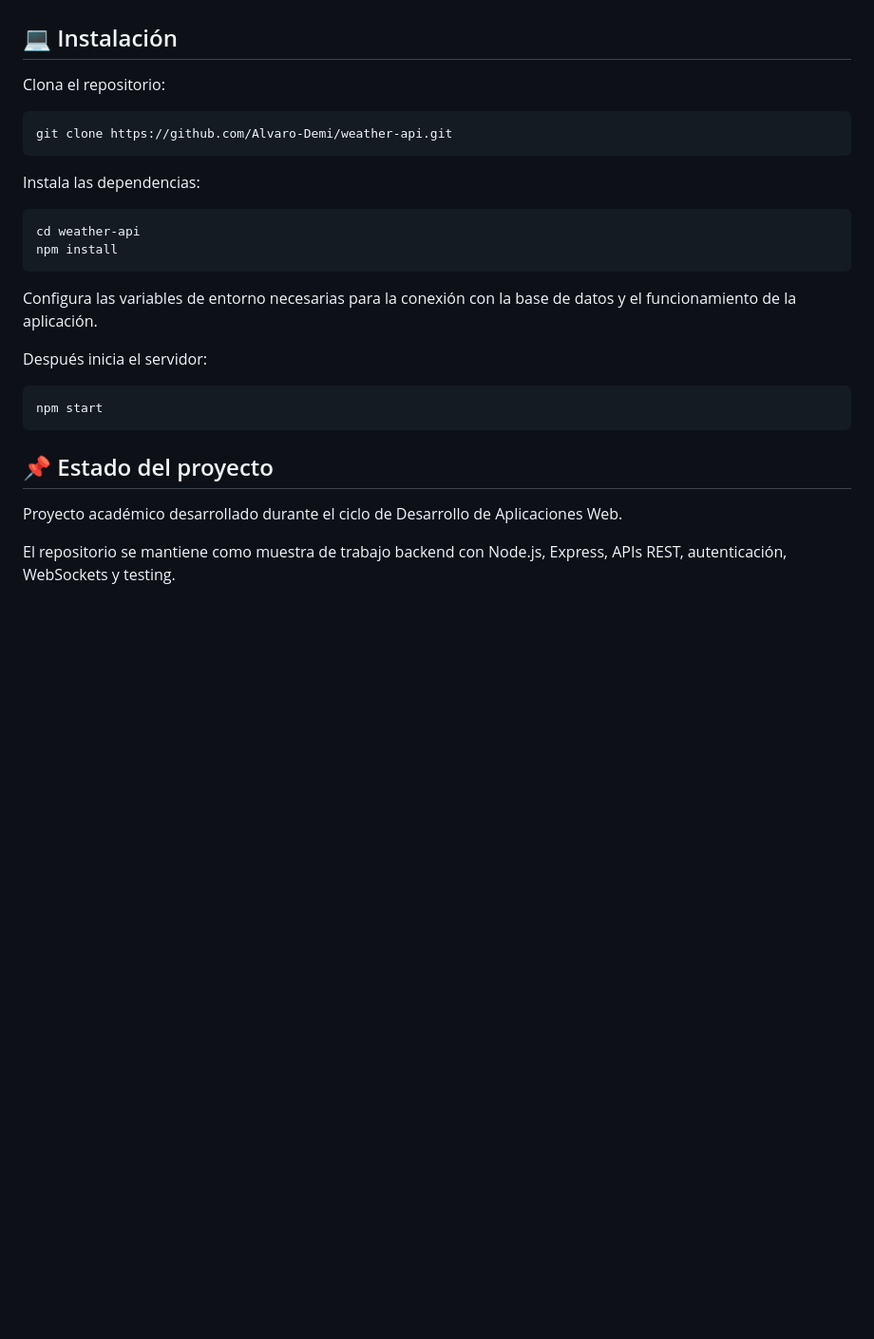
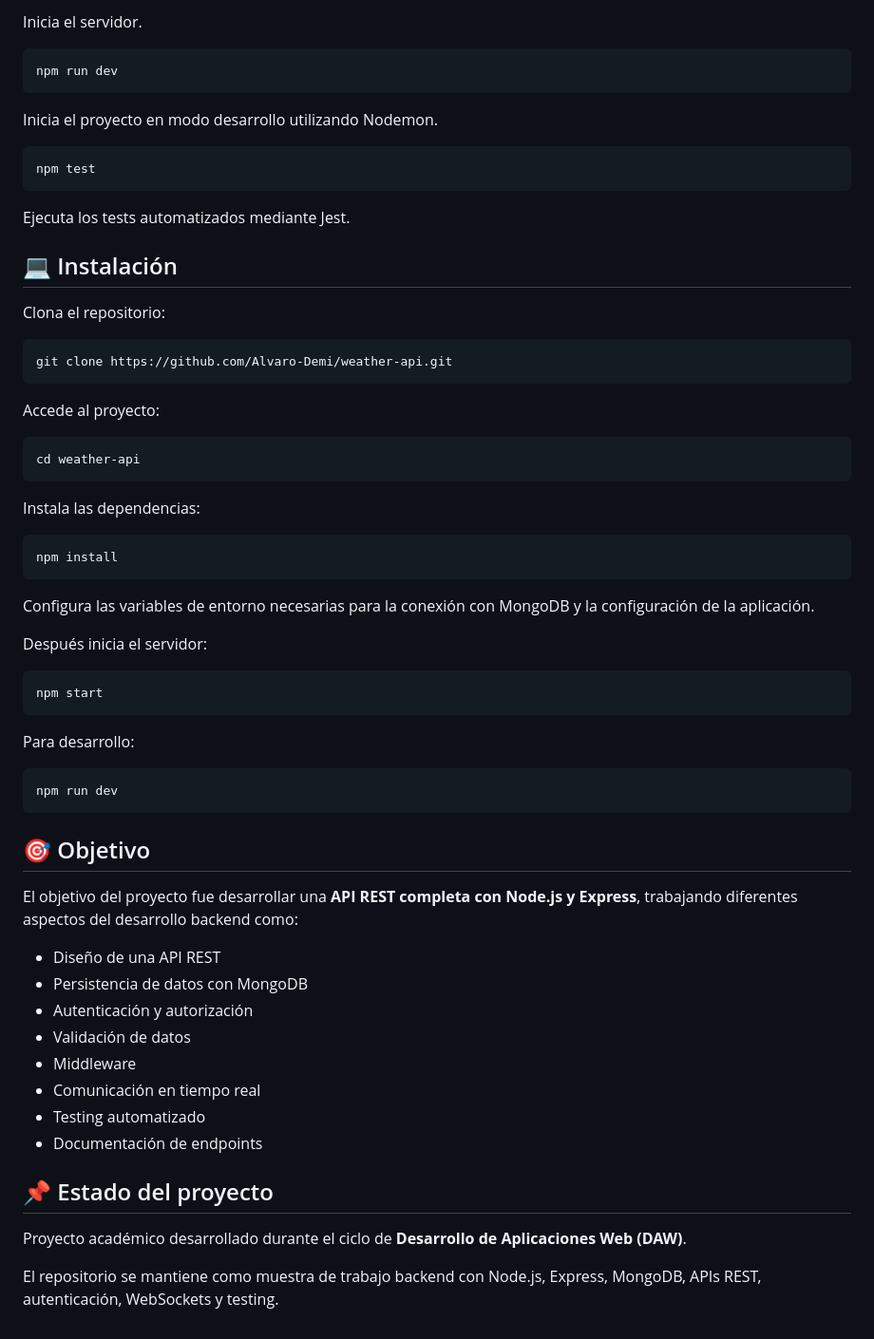
Before and after one commit to Alvaro-Demi/weather-api, a Markdown page: README.md, the part around one of its changes. Shown at 95% size. GitHub-like rendering; blank space fills up the shorter version.

````diff
--- a/README.md
+++ b/README.md
@@ -95,3 +148,16 @@ La API incluye configuración para documentar sus endpoints mediante **Swagger**
+Inicia el servidor.
+
+```bash
+npm run dev
+```
+
+Inicia el proyecto en modo desarrollo utilizando Nodemon.
+
+```bash
+npm test
+```
+
+Ejecuta los tests automatizados mediante Jest.
 
 ## 💻 Instalación
 
@@ -101,14 +167,19 @@ Clona el repositorio:
 git clone https://github.com/Alvaro-Demi/weather-api.git
 ```
 
+Accede al proyecto:
+
+```bash
+cd weather-api
+```
+
 Instala las dependencias:
 
 ```bash
-cd weather-api
 npm install
 ```
 
-Configura las variables de entorno necesarias para la conexión con la base de datos y el funcionamiento de la aplicación.
+Configura las variables de entorno necesarias para la conexión con MongoDB y la configuración de la aplicación.
 
 Después inicia el servidor:
 
@@ -116,8 +187,27 @@ Después inicia el servidor:
 npm start
 ```
 
+Para desarrollo:
+
+```bash
+npm run dev
+```
+
+## 🎯 Objetivo
+
+El objetivo del proyecto fue desarrollar una **API REST completa con Node.js y Express**, trabajando diferentes aspectos del desarrollo backend como:
+
+* Diseño de una API REST
+* Persistencia de datos con MongoDB
+* Autenticación y autorización
+* Validación de datos
+* Middleware
+* Comunicación en tiempo real
+* Testing automatizado
+* Documentación de endpoints
+
 ## 📌 Estado del proyecto
 
-Proyecto académico desarrollado durante el ciclo de Desarrollo de Aplicaciones Web.
+Proyecto académico desarrollado durante el ciclo de **Desarrollo de Aplicaciones Web (DAW)**.
 
-El repositorio se mantiene como muestra de trabajo backend con Node.js, Express, APIs REST, autenticación, WebSockets y testing.
+El repositorio se mantiene como muestra de trabajo backend con Node.js, Express, MongoDB, APIs REST, autenticación, WebSockets y testing.
````
Also changed, not shown: other parts of README.md (+77 -24 lines).
